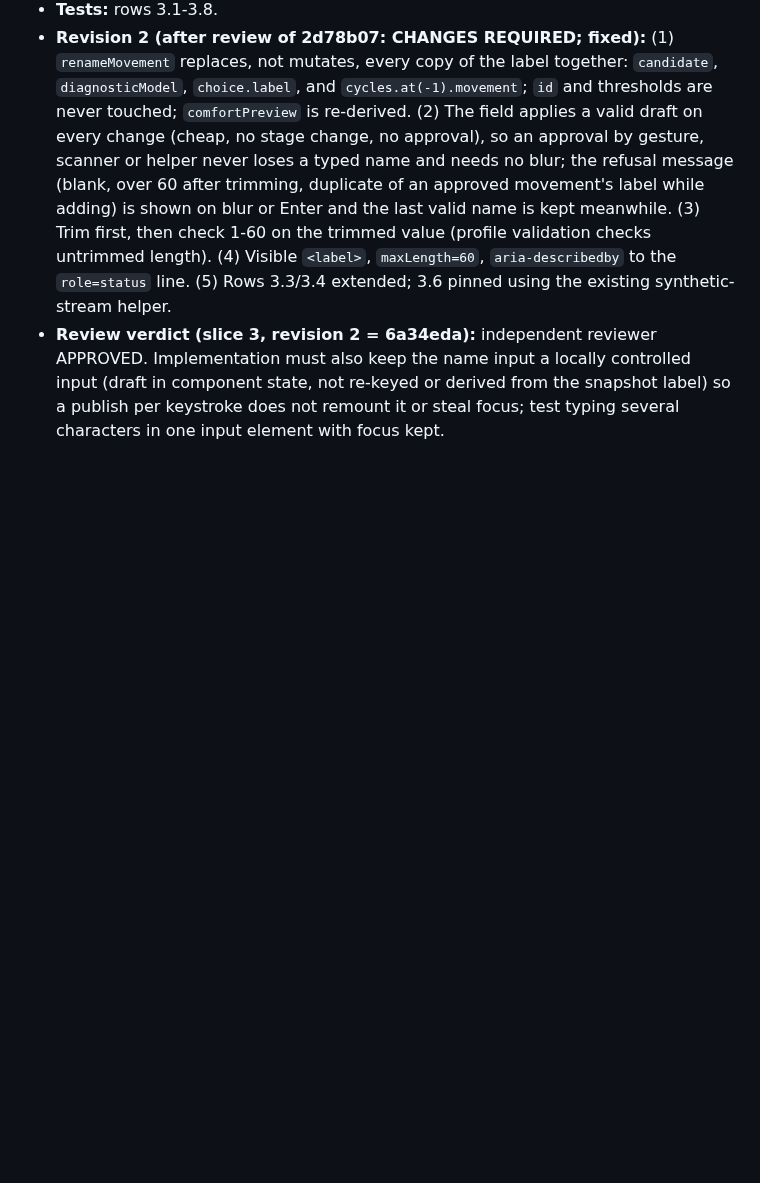
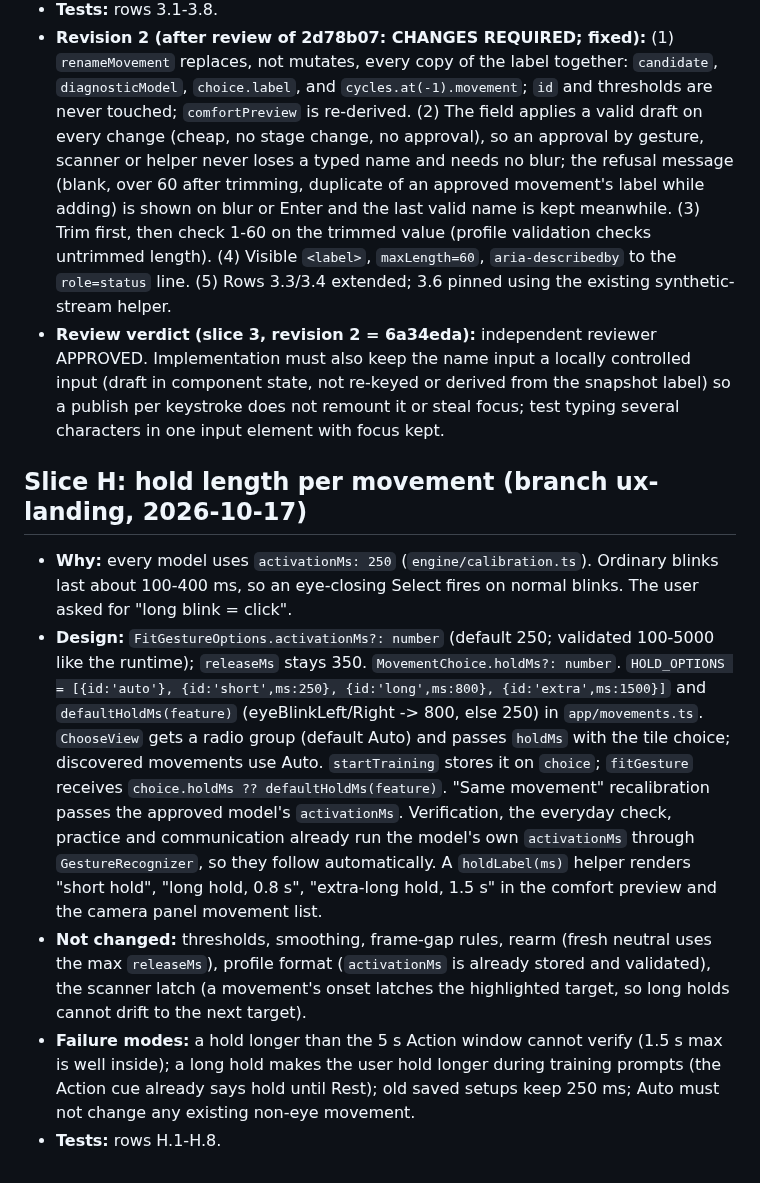
Before and after one commit to VZhou07/Motif, a Markdown page: reasoning.md, the part around the change. Rendered like a GitHub page; blank space fills up the shorter version.

Commit message:
Add hold length design and criteria

```diff
--- a/reasoning.md
+++ b/reasoning.md
@@ -625,3 +625,11 @@ Test exact5s Rest↔Action cycles across all training/held-out/cross-check/profi
 - **Tests:** rows 3.1-3.8.
 - **Revision 2 (after review of 2d78b07: CHANGES REQUIRED; fixed):** (1) `renameMovement` replaces, not mutates, every copy of the label together: `candidate`, `diagnosticModel`, `choice.label`, and `cycles.at(-1).movement`; `id` and thresholds are never touched; `comfortPreview` is re-derived. (2) The field applies a valid draft on every change (cheap, no stage change, no approval), so an approval by gesture, scanner or helper never loses a typed name and needs no blur; the refusal message (blank, over 60 after trimming, duplicate of an approved movement's label while adding) is shown on blur or Enter and the last valid name is kept meanwhile. (3) Trim first, then check 1-60 on the trimmed value (profile validation checks untrimmed length). (4) Visible `<label>`, `maxLength=60`, `aria-describedby` to the `role=status` line. (5) Rows 3.3/3.4 extended; 3.6 pinned using the existing synthetic-stream helper.
 - **Review verdict (slice 3, revision 2 = 6a34eda):** independent reviewer APPROVED. Implementation must also keep the name input a locally controlled input (draft in component state, not re-keyed or derived from the snapshot label) so a publish per keystroke does not remount it or steal focus; test typing several characters in one input element with focus kept.
+
+
+## Slice H: hold length per movement (branch ux-landing, 2026-10-17)
+- **Why:** every model uses `activationMs: 250` (`engine/calibration.ts`). Ordinary blinks last about 100-400 ms, so an eye-closing Select fires on normal blinks. The user asked for "long blink = click".
+- **Design:** `FitGestureOptions.activationMs?: number` (default 250; validated 100-5000 like the runtime); `releaseMs` stays 350. `MovementChoice.holdMs?: number`. `HOLD_OPTIONS = [{id:'auto'}, {id:'short',ms:250}, {id:'long',ms:800}, {id:'extra',ms:1500}]` and `defaultHoldMs(feature)` (eyeBlinkLeft/Right -> 800, else 250) in `app/movements.ts`. `ChooseView` gets a radio group (default Auto) and passes `holdMs` with the tile choice; discovered movements use Auto. `startTraining` stores it on `choice`; `fitGesture` receives `choice.holdMs ?? defaultHoldMs(feature)`. "Same movement" recalibration passes the approved model's `activationMs`. Verification, the everyday check, practice and communication already run the model's own `activationMs` through `GestureRecognizer`, so they follow automatically. A `holdLabel(ms)` helper renders "short hold", "long hold, 0.8 s", "extra-long hold, 1.5 s" in the comfort preview and the camera panel movement list.
+- **Not changed:** thresholds, smoothing, frame-gap rules, rearm (fresh neutral uses the max `releaseMs`), profile format (`activationMs` is already stored and validated), the scanner latch (a movement's onset latches the highlighted target, so long holds cannot drift to the next target).
+- **Failure modes:** a hold longer than the 5 s Action window cannot verify (1.5 s max is well inside); a long hold makes the user hold longer during training prompts (the Action cue already says hold until Rest); old saved setups keep 250 ms; Auto must not change any existing non-eye movement.
+- **Tests:** rows H.1-H.8.
```
Also changed, not shown: UX_ACCEPTANCE.md (+14 -0 lines), progress.md (+1 -0 lines).
